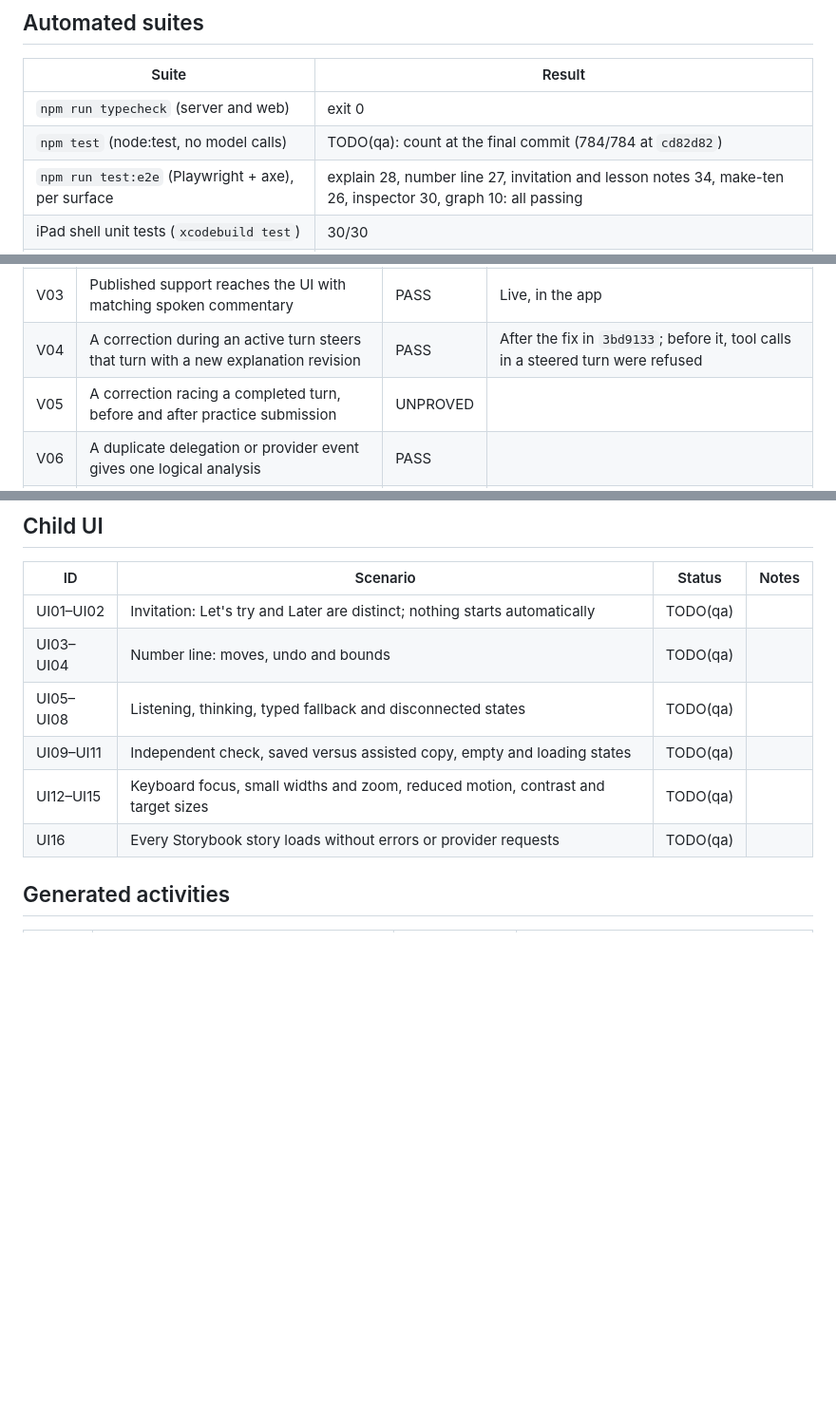
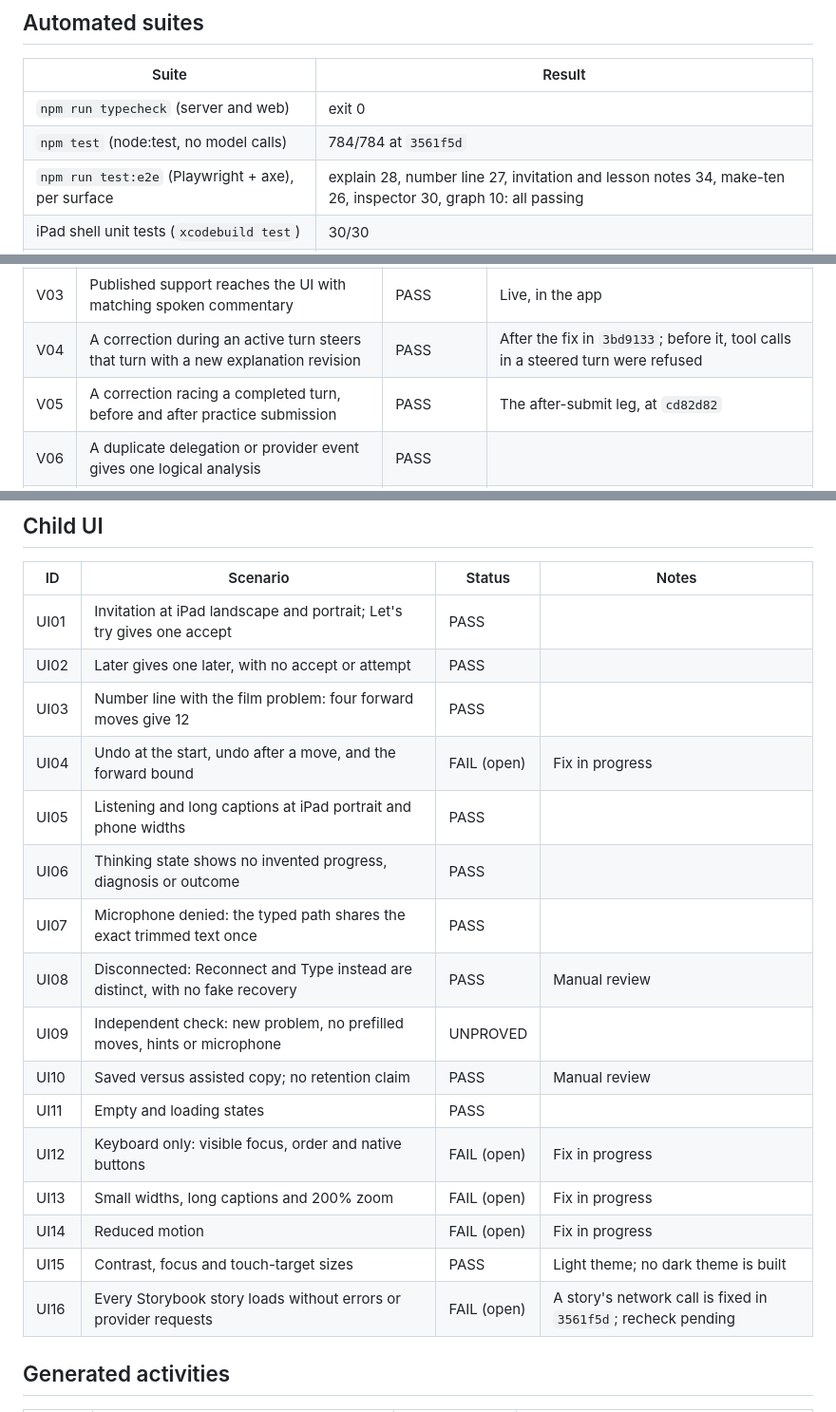
Before and after one commit to victor0225/LLiMe, a Markdown page: docs/engineering-qa.md, 3 parts joined by grey strips. Shown at 95% size. Rendered like a GitHub page; blank space fills up the shorter version.

Commit message:
Record the main run and UI QA results and crop the memory screenshot
The memory screenshot now shows only the other learners' memories. The QA page
gains the complete main run, the voice recheck and per-scenario UI results.

```diff
--- a/docs/engineering-qa.md
+++ b/docs/engineering-qa.md
@@ -11,7 +11,7 @@ This page records what was tested, how, and what is still unproven. It is engine
 | Suite | Result |
 | --- | --- |
 | `npm run typecheck` (server and web) | exit 0 |
-| `npm test` (node:test, no model calls) | TODO(qa): count at the final commit (784/784 at `cd82d82`) |
+| `npm test` (node:test, no model calls) | 784/784 at `3561f5d` |
 | `npm run test:e2e` (Playwright + axe), per surface | explain 28, number line 27, invitation and lesson notes 34, make-ten 26, inspector 30, graph 10: all passing |
 | iPad shell unit tests (`xcodebuild test`) | 30/30 |
 | Server-level voice tests | 141/141 |
@@ -47,7 +48,7 @@ The pure rules have direct unit tests: search scoring and admission (`tests/sear
 | V02 | Spoken explanation delegated with its offset; a late fragment revises the same explanation | UNPROVED | Live delegation sealed the first revision; the delayed-fragment legs need a timed recording |
 | V03 | Published support reaches the UI with matching spoken commentary | PASS | Live, in the app |
 | V04 | A correction during an active turn steers that turn with a new explanation revision | PASS | After the fix in `3bd9133`; before it, tool calls in a steered turn were refused |
-| V05 | A correction racing a completed turn, before and after practice submission | UNPROVED | |
+| V05 | A correction racing a completed turn, before and after practice submission | PASS | The after-submit leg, at `cd82d82` |
 | V06 | A duplicate delegation or provider event gives one logical analysis | PASS | |
 | V07 | Sideband disconnect or microphone denied gives an explicit degraded state and the typed path | PASS | Microphone denied live; sideband drop in a controlled test |
 | V08 | Stop learning during analysis and practice; late results and resumes are refused | UNPROVED | Live stop during analysis behaved correctly; the practice leg was not run live |
@@ -98,12 +99,22 @@ Further voice checks: the second steering check and three controlled checks with
 
 | ID | Scenario | Status | Notes |
 | --- | --- | --- | --- |
-| UI01–UI02 | Invitation: Let's try and Later are distinct; nothing starts automatically | TODO(qa) | |
-| UI03–UI04 | Number line: moves, undo and bounds | TODO(qa) | |
-| UI05–UI08 | Listening, thinking, typed fallback and disconnected states | TODO(qa) | |
-| UI09–UI11 | Independent check, saved versus assisted copy, empty and loading states | TODO(qa) | |
-| UI12–UI15 | Keyboard focus, small widths and zoom, reduced motion, contrast and target sizes | TODO(qa) | |
-| UI16 | Every Storybook story loads without errors or provider requests | TODO(qa) | |
+| UI01 | Invitation at iPad landscape and portrait; Let's try gives one accept | PASS | |
+| UI02 | Later gives one later, with no accept or attempt | PASS | |
+| UI03 | Number line with the film problem: four forward moves give 12 | PASS | |
+| UI04 | Undo at the start, undo after a move, and the forward bound | FAIL (open) | Fix in progress |
+| UI05 | Listening and long captions at iPad portrait and phone widths | PASS | |
+| UI06 | Thinking state shows no invented progress, diagnosis or outcome | PASS | |
+| UI07 | Microphone denied: the typed path shares the exact trimmed text once | PASS | |
+| UI08 | Disconnected: Reconnect and Type instead are distinct, with no fake recovery | PASS | Manual review |
+| UI09 | Independent check: new problem, no prefilled moves, hints or microphone | UNPROVED | |
+| UI10 | Saved versus assisted copy; no retention claim | PASS | Manual review |
+| UI11 | Empty and loading states | PASS | |
+| UI12 | Keyboard only: visible focus, order and native buttons | FAIL (open) | Fix in progress |
+| UI13 | Small widths, long captions and 200% zoom | FAIL (open) | Fix in progress |
+| UI14 | Reduced motion | FAIL (open) | Fix in progress |
+| UI15 | Contrast, focus and touch-target sizes | PASS | Light theme; no dark theme is built |
+| UI16 | Every Storybook story loads without errors or provider requests | FAIL (open) | A story's network call is fixed in `3561f5d`; recheck pending |
 
 ## Generated activities
 
```
Also changed, not shown: other parts of docs/engineering-qa.md (+2 -1 lines), README.md (+3 -3 lines), docs/images/learning-memory-live.png.
